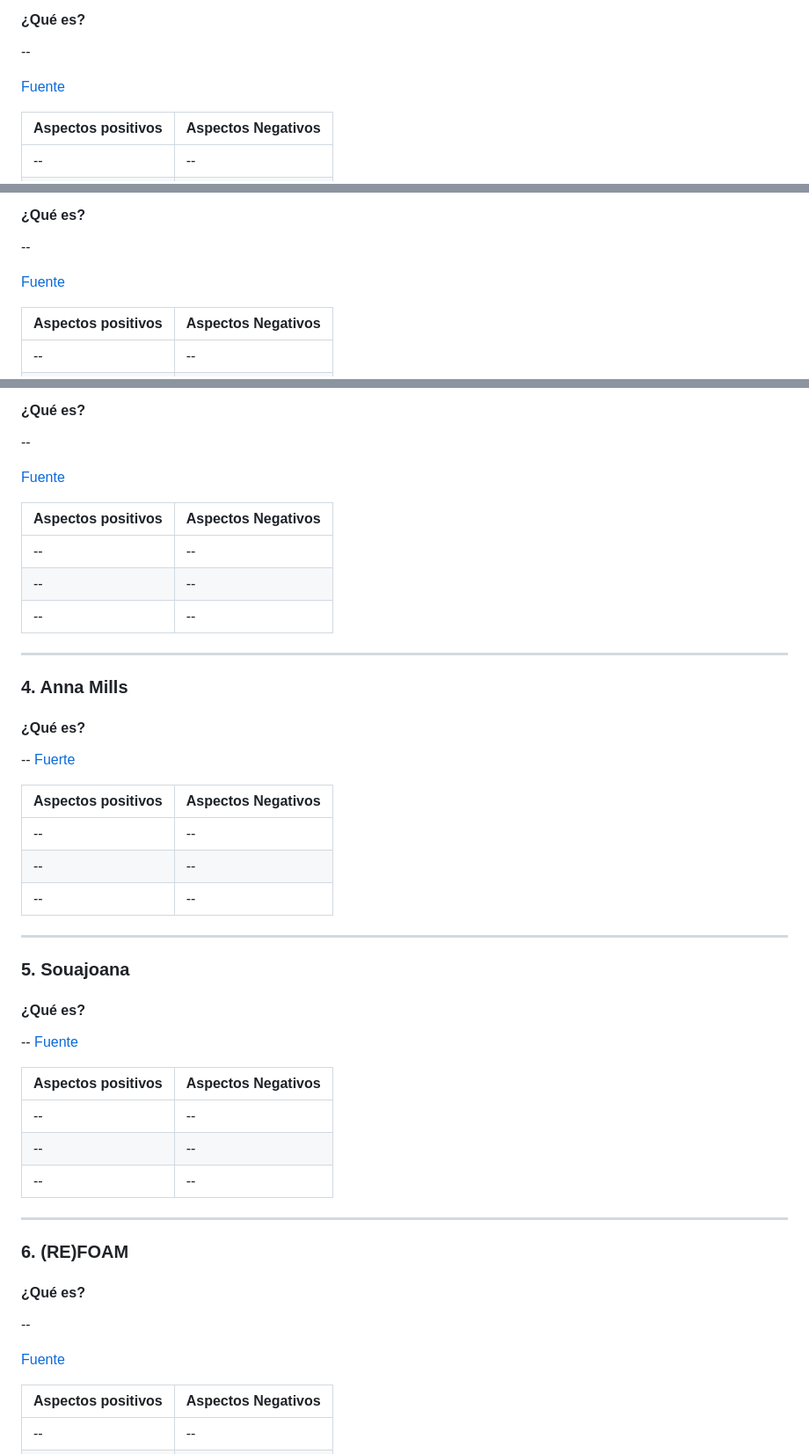
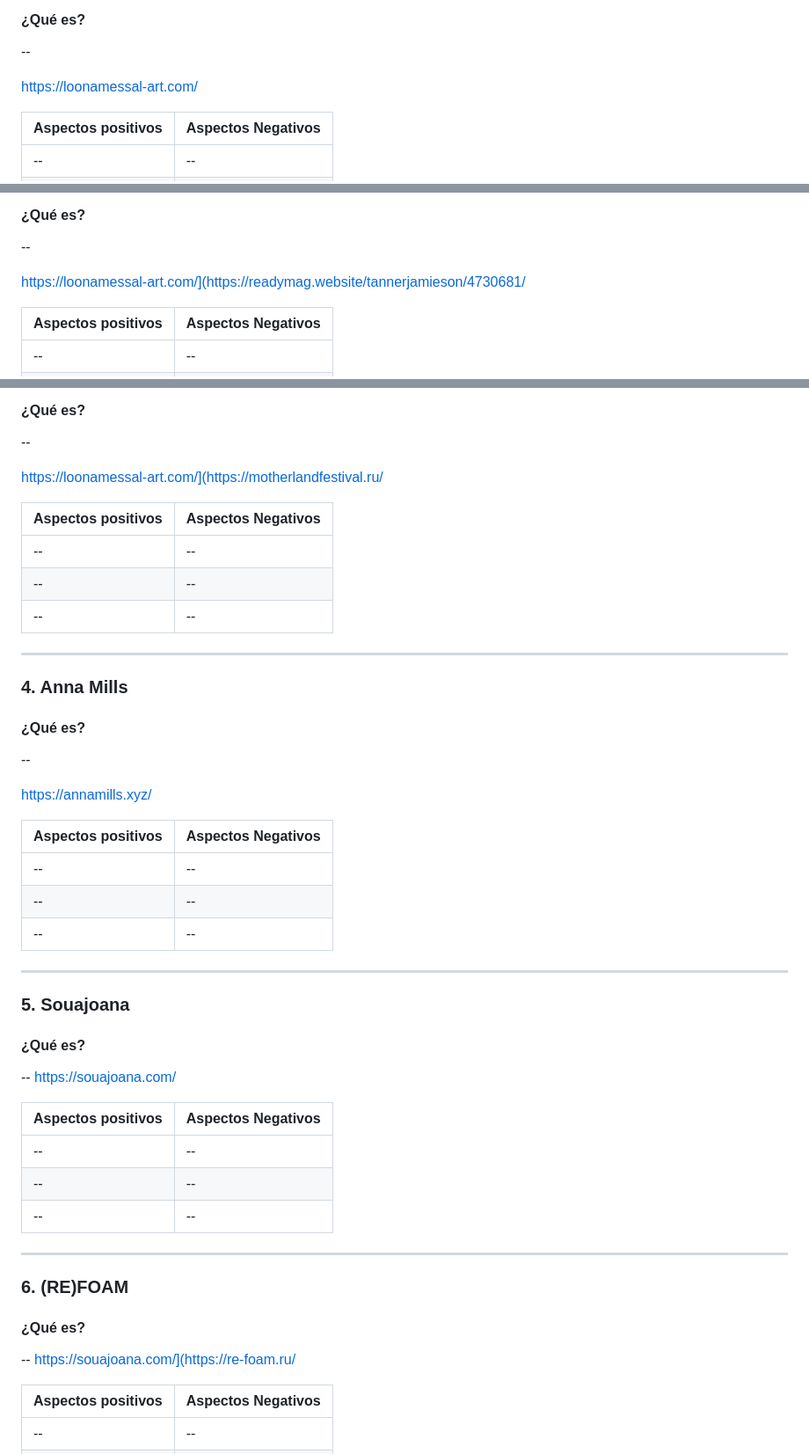
Before and after one commit to catita-b/final_web, a Markdown page: README.md, 3 parts joined by grey strips. Shown at 88% size. Drawn GitHub-style.

```diff
--- a/README.md
+++ b/README.md
@@ -64,7 +64,7 @@ Busca diseñadoras que transmitan una identidad propia pero adaptable a contexto
 #### ¿Qué es?
 --
 
-[Fuente](https://loonamessal-art.com/)
+https://loonamessal-art.com/
 
 | Aspectos positivos| Aspectos Negativos|
 | ------------- |-------------|
@@ -77,7 +77,7 @@ ___
 #### ¿Qué es?
 --
 
-[Fuente]([https://loonamessal-art.com/](https://readymag.website/tannerjamieson/4730681/))
+https://loonamessal-art.com/](https://readymag.website/tannerjamieson/4730681/
 
 | Aspectos positivos| Aspectos Negativos|
 | ------------- |-------------|
@@ -90,7 +90,7 @@ ___
 #### ¿Qué es?
 --
 
-[Fuente]([https://loonamessal-art.com/](https://motherlandfestival.ru/))
+https://loonamessal-art.com/](https://motherlandfestival.ru/
 
 | Aspectos positivos| Aspectos Negativos|
 | ------------- |-------------|
@@ -98,10 +98,12 @@ ___
 | -- | -- |
 | -- | -- |
 ___
+
 ### 4. Anna Mills
 #### ¿Qué es?
 --
-[Fuerte](https://annamills.xyz/)
+
+https://annamills.xyz/
 
 | Aspectos positivos| Aspectos Negativos|
 | ------------- |-------------|
@@ -109,10 +111,11 @@ ___
 | -- | -- |
 | -- | -- |
 ___
+
 ### 5. Souajoana
 #### ¿Qué es?
 --
-[Fuente](https://souajoana.com/)
+https://souajoana.com/
 
 | Aspectos positivos| Aspectos Negativos|
 | ------------- |-------------|
@@ -120,11 +123,11 @@ ___
 | -- | -- |
 | -- | -- |
 ___
+
 ### 6. (RE)FOAM
 #### ¿Qué es?
 --
-
-[Fuente]([https://souajoana.com/](https://re-foam.ru/))
+https://souajoana.com/](https://re-foam.ru/
 
 | Aspectos positivos| Aspectos Negativos|
 | ------------- |-------------|
```
